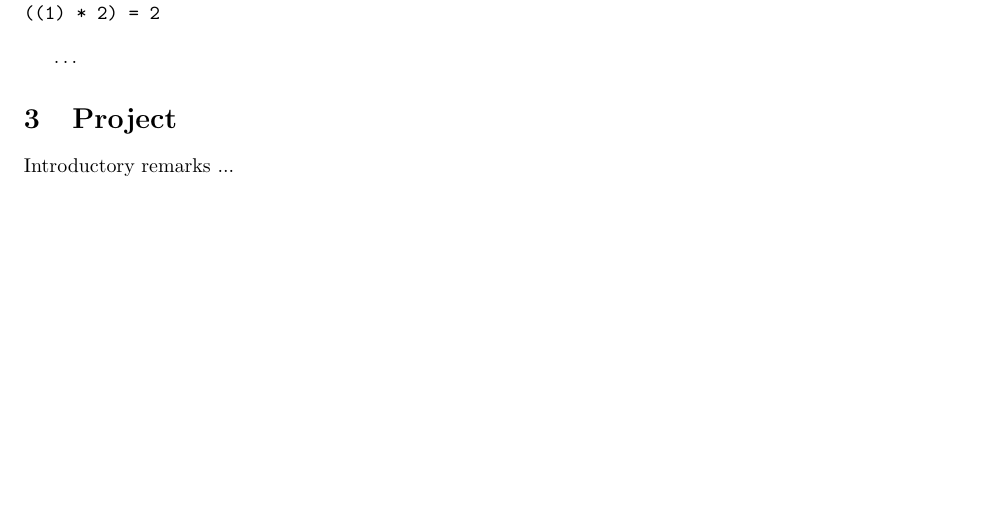
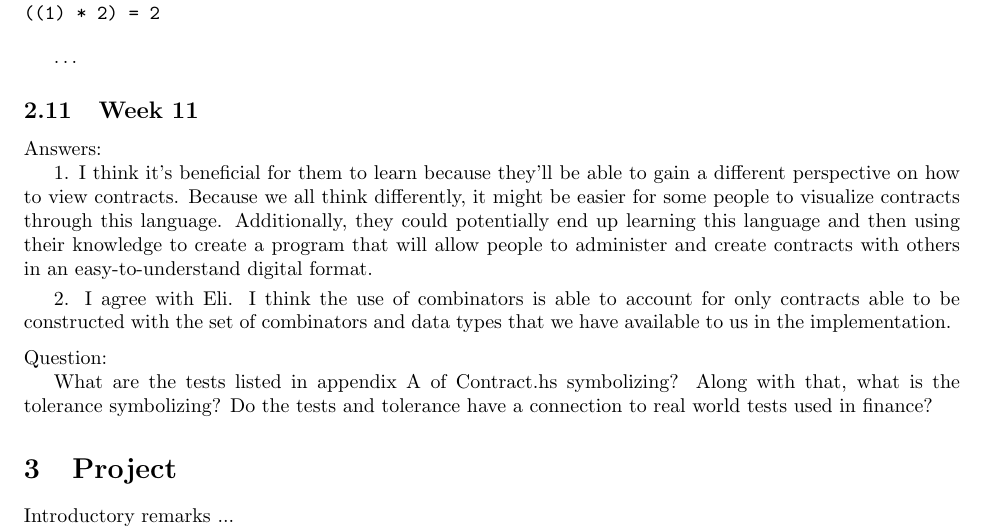
Before and after one commit to Keonity/CPSC-354-Report, a LaTeX paper (report.tex): part of page 15 of 15 before the commit and part of page 15 of 16 after it, cut so that both start at the same text, the shorter picture padded with empty space. Compiled offline with pdfLaTeX.

Commit message:
Homework 11

```diff
--- a/report.tex
+++ b/report.tex
@@ -694,6 +694,23 @@ fix_F1 * 2 = ((fix_F0 * 1) * 2)
 
 \ldots
 
+\subsection{Week 11}
+
+\noindent
+Answers{:}
+
+1. I think it's beneficial for them to learn because they'll be able to gain a different perspective on how to view contracts. Because we all think differently, it might be easier for some people to visualize contracts through this language. Additionally, they could potentially end up learning this language and then using their knowledge to create a program that will allow people to administer and create contracts with others in an easy-to-understand digital format.
+\smallskip
+
+2. I agree with Eli. I think the use of combinators is able to account for only contracts able to be constructed with the set of combinators and data types that we have available to us in the implementation.
+\smallskip
+\smallskip
+
+\noindent
+Question{:}
+
+What are the tests listed in appendix A of Contract.hs symbolizing? Along with that, what is the tolerance symbolizing? Do the tests and tolerance have a connection to real world tests used in finance?
+
 \section{Project}
 
 Introductory remarks ...
```
Also changed, not shown: report.pdf.
